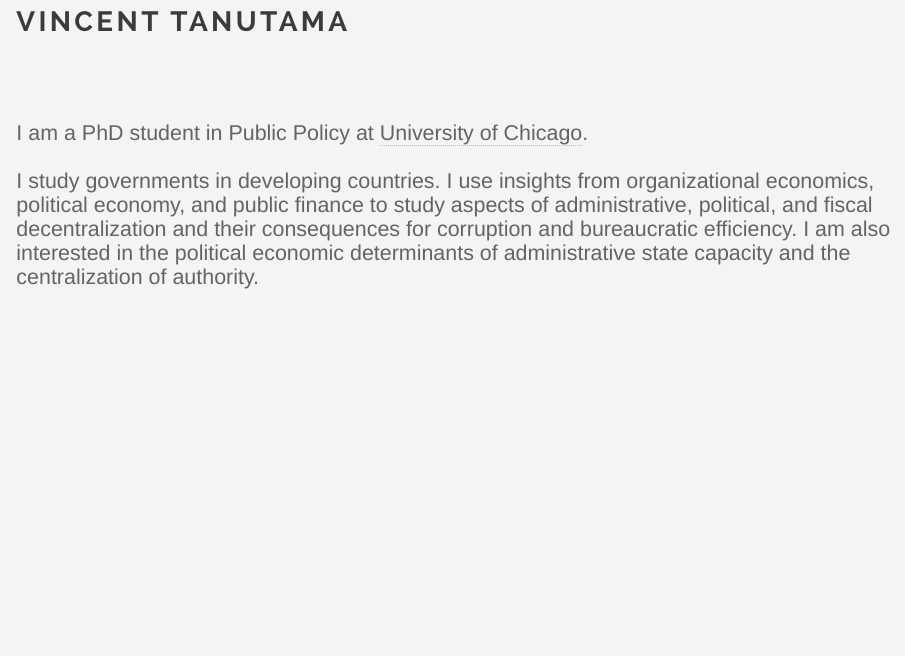
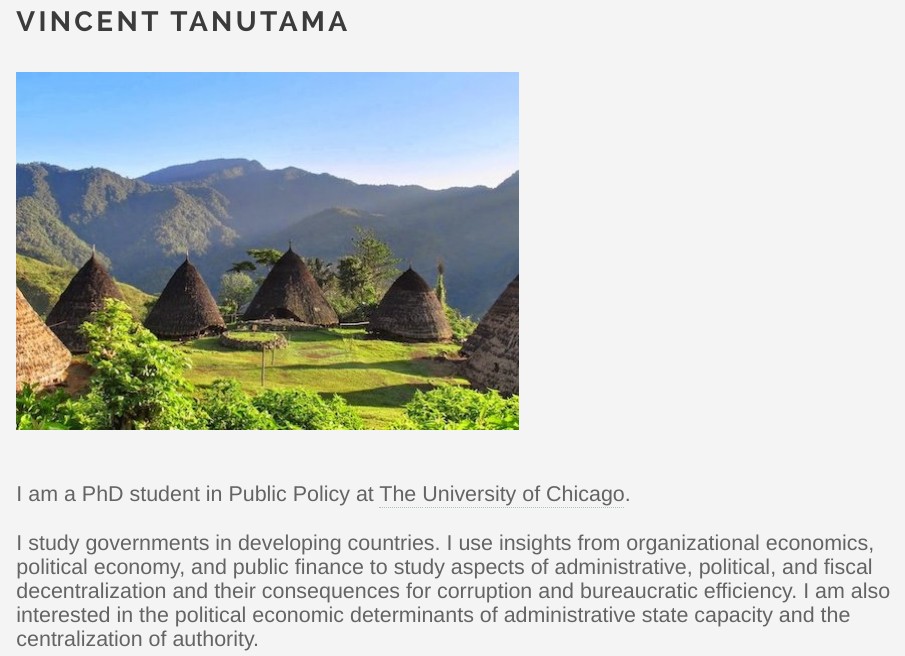
Before and after one commit to vincentanutama/vincentanutama.github.io, an R Markdown document (index.Rmd): the page in a window 1100 px wide, from 80 px down. Rendered offline with R 4.5, knitr and Pandoc, with nearby package versions; library style sheets and scripts come from the installed R packages.

Commit message:
added waerebo

```diff
--- a/_site.yml
+++ b/_site.yml
@@ -1,9 +1,6 @@
 title: "Vincent Tanutama"
 name: "Vincent Tanutama"
 output_dir: "."
-navbar-col: "#F5F5F5"
-navbar-text-col: "#404040"
-navbar-children-col: "#F5F5F5"
 page-col: "#FFFFFF"
 link-col: "#005D70"
 hover-col: "#0060B2"
--- a/index.Rmd
+++ b/index.Rmd
@@ -1,10 +1,12 @@
 ### Vincent Tanutama
+
+![](files/waerebo.jpg?display=inline-block)
 
   &nbsp;
 
   &nbsp;
 
-I am a PhD student in Public Policy at [University of Chicago](https://harris.uchicago.edu).
+I am a PhD student in Public Policy at [The University of Chicago](https://harris.uchicago.edu).
 
   &nbsp;
 
```
Also changed, not shown: main.css (+1 -0 lines), files/waerebo.jpg (added), index.html.
